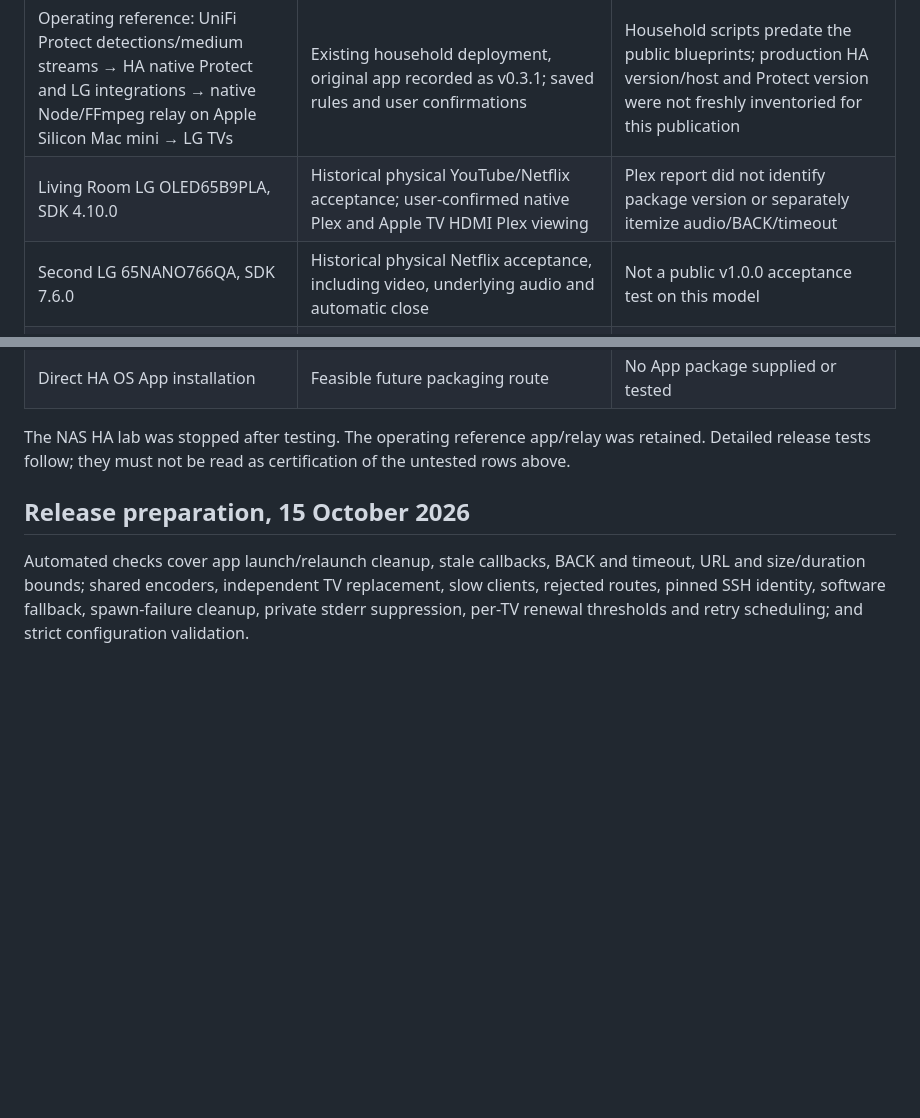
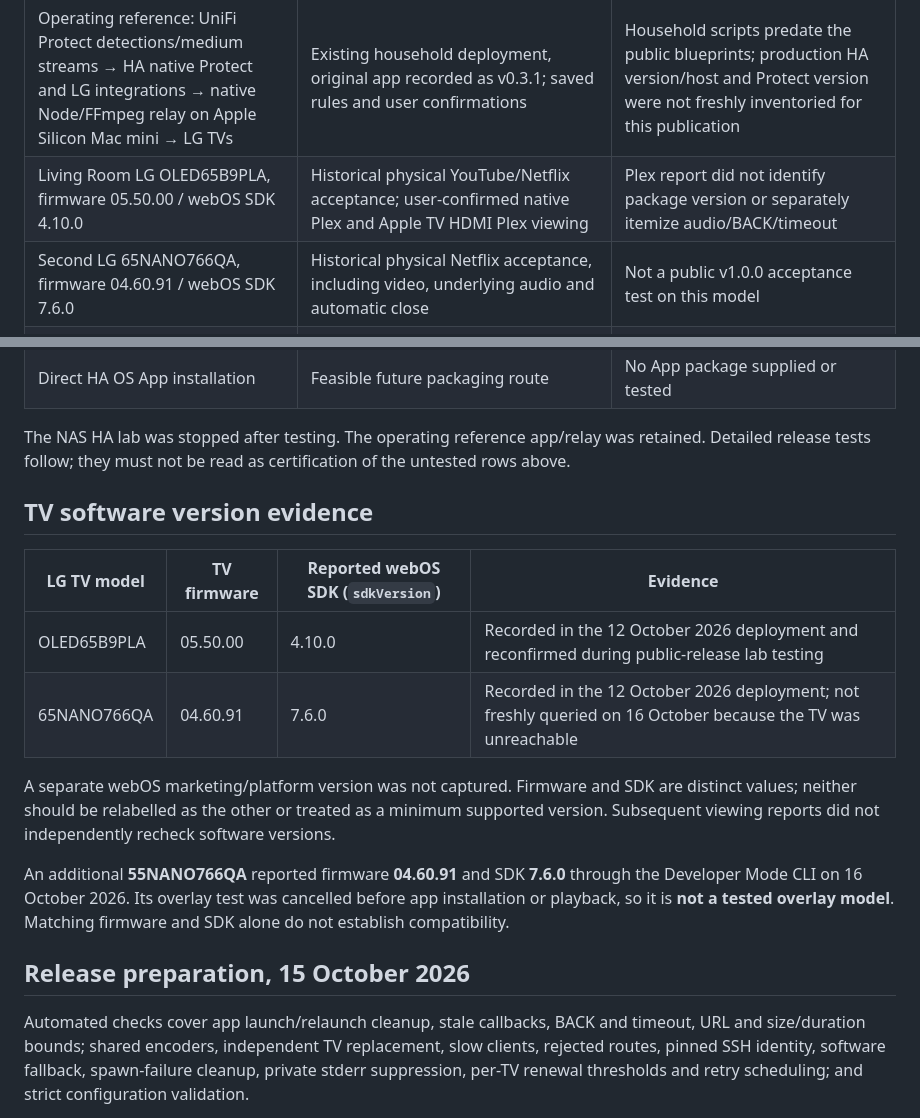
Before and after one commit to artur-laptev/LG-Camera-Overlay, a Markdown page: docs/VALIDATION.md, 2 parts joined by grey strips. Rendered like a GitHub page; blank space fills up the shorter version.

```diff
--- a/docs/VALIDATION.md
+++ b/docs/VALIDATION.md
@@ -7,8 +7,8 @@ Status recorded 16 October 2026. “Operating reference” means the existing in
 | Setup or behaviour | Evidence | Limits |
 |---|---|---|
 | Operating reference: UniFi Protect detections/medium streams → HA native Protect and LG integrations → native Node/FFmpeg relay on Apple Silicon Mac mini → LG TVs | Existing household deployment, original app recorded as v0.3.1; saved rules and user confirmations | Household scripts predate the public blueprints; production HA version/host and Protect version were not freshly inventoried for this publication |
-| Living Room LG OLED65B9PLA, SDK 4.10.0 | Historical physical YouTube/Netflix acceptance; user-confirmed native Plex and Apple TV HDMI Plex viewing | Plex report did not identify package version or separately itemize audio/BACK/timeout |
-| Second LG 65NANO766QA, SDK 7.6.0 | Historical physical Netflix acceptance, including video, underlying audio and automatic close | Not a public v1.0.0 acceptance test on this model |
+| Living Room LG OLED65B9PLA, firmware 05.50.00 / webOS SDK 4.10.0 | Historical physical YouTube/Netflix acceptance; user-confirmed native Plex and Apple TV HDMI Plex viewing | Plex report did not identify package version or separately itemize audio/BACK/timeout |
+| Second LG 65NANO766QA, firmware 04.60.91 / webOS SDK 7.6.0 | Historical physical Netflix acceptance, including video, underlying audio and automatic close | Not a public v1.0.0 acceptance test on this model |
 | Both LG TVs with Apple TV and NVIDIA SHIELD TV Pro over HDMI | User reported overlay appearance with Netflix, Amazon Prime Video and Plex on each player and each TV: all 12 combinations, detailed below | Appearance confirmed; player/app versions, video modes and per-combination audio/BACK/timeout results were not itemized |
 | Reference person detection and doorbell priority | Historical real walk triggered Front Right and suppressed overlapping Front Left; physical entry ring took over during cooldown | Not exhaustive zone-boundary, road-traffic/vehicle or simultaneous physical multi-TV detection validation |
 | User photo session, 16 October 2026 | Direct launch of the existing Living Room TV app was accepted; user supplied photos showing the Front Left panel over a programme | Did not use HA detection triggers; README image is AI-retouched, not raw timing evidence |
@@ -20,6 +20,17 @@ Status recorded 16 October 2026. “Operating reference” means the existing in
 | Direct HA OS App installation | Feasible future packaging route | No App package supplied or tested |
 
 The NAS HA lab was stopped after testing. The operating reference app/relay was retained. Detailed release tests follow; they must not be read as certification of the untested rows above.
+
+## TV software version evidence
+
+| LG TV model | TV firmware | Reported webOS SDK (`sdkVersion`) | Evidence |
+|---|---|---|---|
+| OLED65B9PLA | 05.50.00 | 4.10.0 | Recorded in the 12 October 2026 deployment and reconfirmed during public-release lab testing |
+| 65NANO766QA | 04.60.91 | 7.6.0 | Recorded in the 12 October 2026 deployment; not freshly queried on 16 October because the TV was unreachable |
+
+A separate webOS marketing/platform version was not captured. Firmware and SDK are distinct values; neither should be relabelled as the other or treated as a minimum supported version. Subsequent viewing reports did not independently recheck software versions.
+
+An additional **55NANO766QA** reported firmware **04.60.91** and SDK **7.6.0** through the Developer Mode CLI on 16 October 2026. Its overlay test was cancelled before app installation or playback, so it is **not a tested overlay model**. Matching firmware and SDK alone do not establish compatibility.
 
 ## Release preparation, 15 October 2026
 
```
Also changed, not shown: README.md (+9 -0 lines).
